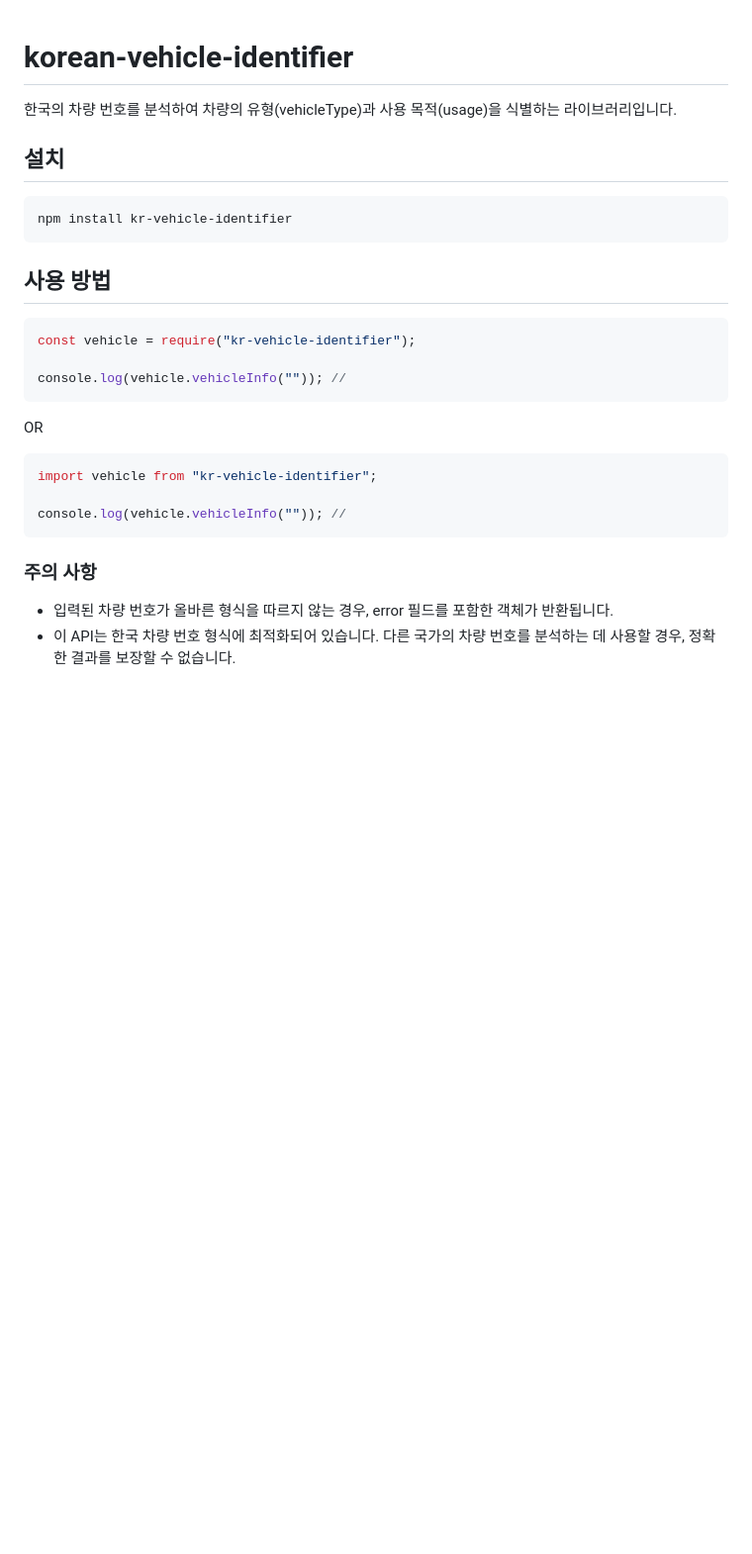
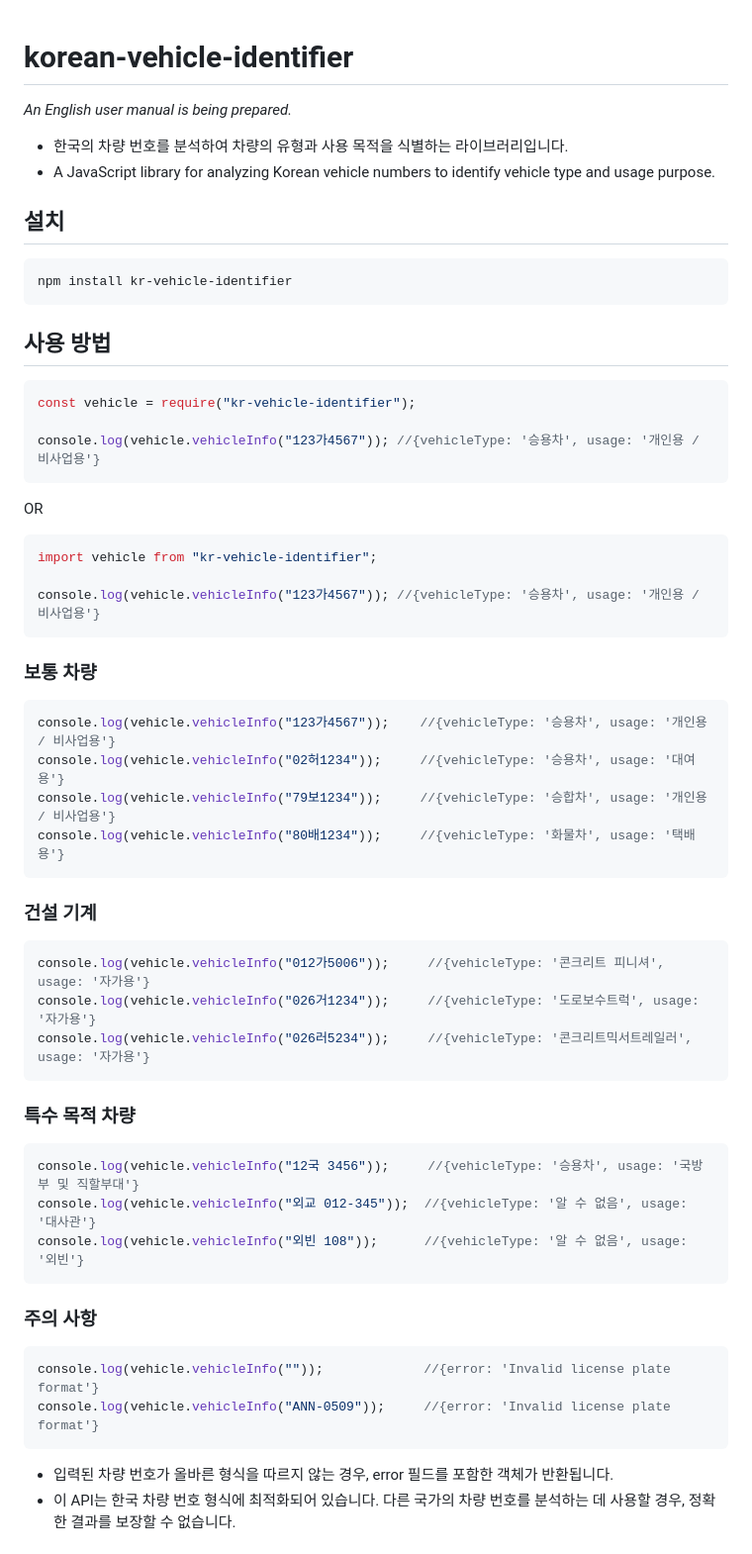
Before and after one commit to hwahyeon/korean-vehicle-identifier, a Markdown page: README.md, the part around the change. Shown at 99% size. GitHub-like rendering; blank space fills up the shorter version.

Commit message:
docs: Update README.md

````diff
--- a/README.md
+++ b/README.md
@@ -1,6 +1,8 @@
 # korean-vehicle-identifier
+*An English user manual is being prepared.*
 
-한국의 차량 번호를 분석하여 차량의 유형(vehicleType)과 사용 목적(usage)을 식별하는 라이브러리입니다.
+- 한국의 차량 번호를 분석하여 차량의 유형과 사용 목적을 식별하는 라이브러리입니다.
+- A JavaScript library for analyzing Korean vehicle numbers to identify vehicle type and usage purpose.
 
 ## 설치
 
@@ -13,7 +15,7 @@ npm install kr-vehicle-identifier
 ```javascript
 const vehicle = require("kr-vehicle-identifier");
 
-console.log(vehicle.vehicleInfo("")); //
+console.log(vehicle.vehicleInfo("123가4567")); //{vehicleType: '승용차', usage: '개인용 / 비사업용'}
 ```
 
 OR
@@ -21,11 +23,36 @@ OR
 ```javascript
 import vehicle from "kr-vehicle-identifier";
 
-console.log(vehicle.vehicleInfo("")); //
+console.log(vehicle.vehicleInfo("123가4567")); //{vehicleType: '승용차', usage: '개인용 / 비사업용'}
 ```
 
+### 보통 차량
+```javascript
+console.log(vehicle.vehicleInfo("123가4567"));    //{vehicleType: '승용차', usage: '개인용 / 비사업용'}
+console.log(vehicle.vehicleInfo("02허1234"));     //{vehicleType: '승용차', usage: '대여용'}
+console.log(vehicle.vehicleInfo("79보1234"));     //{vehicleType: '승합차', usage: '개인용 / 비사업용'}
+console.log(vehicle.vehicleInfo("80배1234"));     //{vehicleType: '화물차', usage: '택배용'}
+```
+
+### 건설 기계
+```javascript
+console.log(vehicle.vehicleInfo("012가5006"));     //{vehicleType: '콘크리트 피니셔', usage: '자가용'}
+console.log(vehicle.vehicleInfo("026거1234"));     //{vehicleType: '도로보수트럭', usage: '자가용'}
+console.log(vehicle.vehicleInfo("026러5234"));     //{vehicleType: '콘크리트믹서트레일러', usage: '자가용'}
+```
+
+### 특수 목적 차량
+```javascript
+console.log(vehicle.vehicleInfo("12국 3456"));     //{vehicleType: '승용차', usage: '국방부 및 직할부대'}
+console.log(vehicle.vehicleInfo("외교 012-345"));  //{vehicleType: '알 수 없음', usage: '대사관'}
+console.log(vehicle.vehicleInfo("외빈 108"));      //{vehicleType: '알 수 없음', usage: '외빈'}
+```
 
 ### 주의 사항
+```javascript
+console.log(vehicle.vehicleInfo(""));             //{error: 'Invalid license plate format'}
+console.log(vehicle.vehicleInfo("ANN-0509"));     //{error: 'Invalid license plate format'}
+```
 - 입력된 차량 번호가 올바른 형식을 따르지 않는 경우, error 필드를 포함한 객체가 반환됩니다.
 - 이 API는 한국 차량 번호 형식에 최적화되어 있습니다. 다른 국가의 차량 번호를 분석하는 데 사용할 경우, 정확한 결과를 보장할 수 없습니다.
 
````
